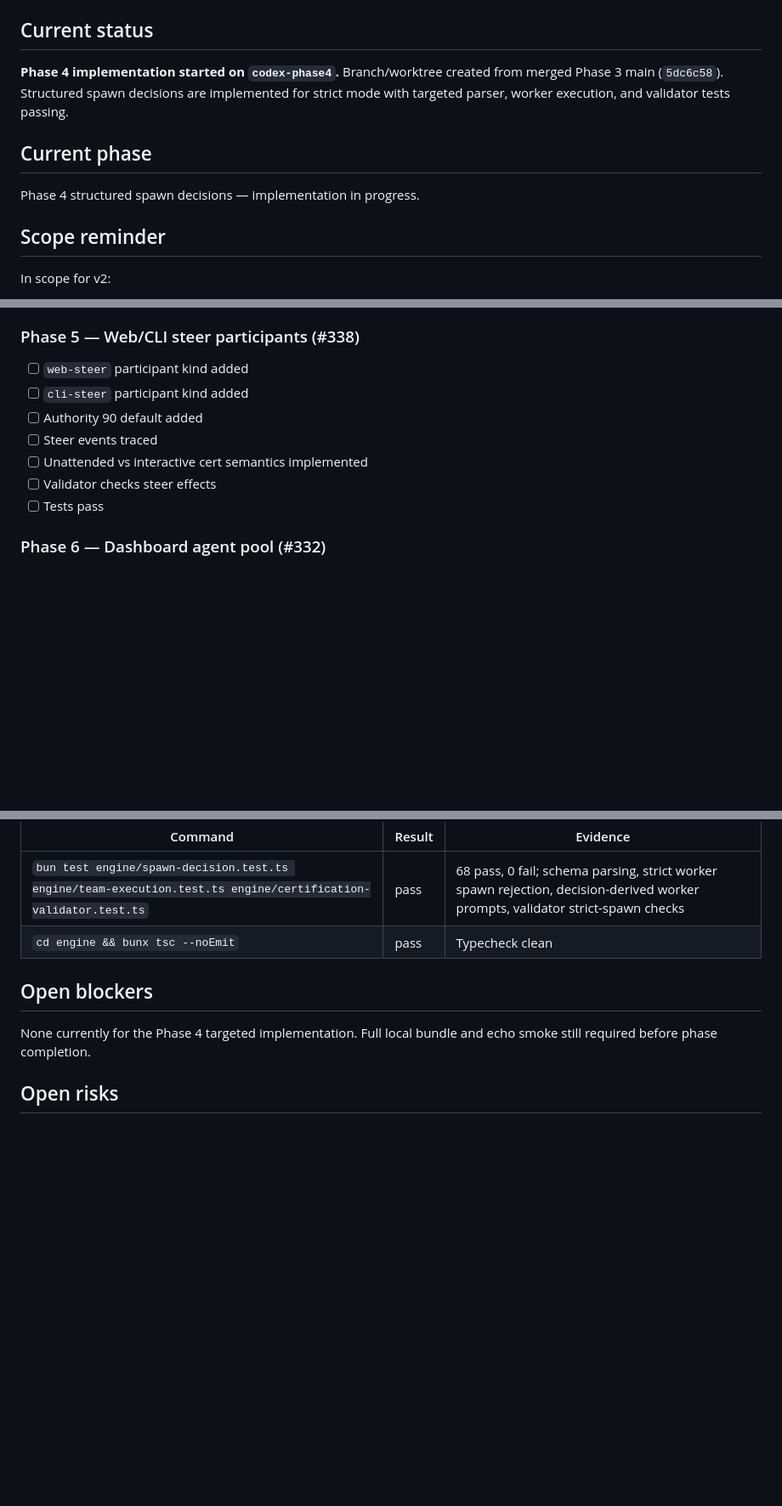
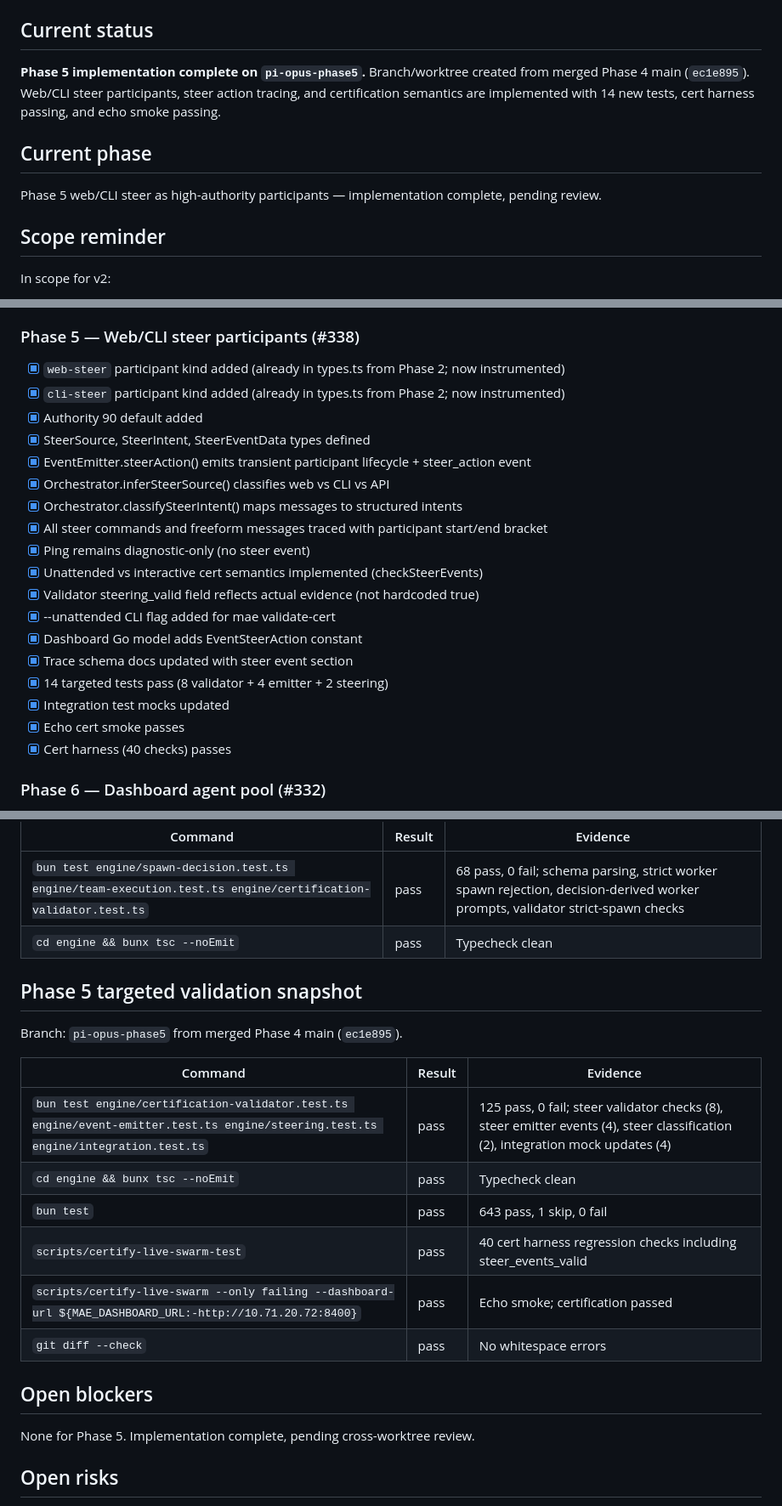
Before and after one commit to King-Capital/multi-agent-engine, a Markdown page: .planning/standard-swarm-v2/PROGRESS.md, 3 parts joined by grey strips. Shown at 85% size. Drawn GitHub-style; blank space fills up the shorter version.

Commit message:
[pi-opus] docs: update Phase 5 progress and validation snapshot

```diff
--- a/.planning/standard-swarm-v2/PROGRESS.md
+++ b/.planning/standard-swarm-v2/PROGRESS.md
@@ -4,11 +4,11 @@ Canonical PRD: `../standard-swarm-v2-prd-workflow.md`
 
 ## Current status
 
-**Phase 4 implementation started on `codex-phase4`.** Branch/worktree created from merged Phase 3 main (`5dc6c58`). Structured spawn decisions are implemented for strict mode with targeted parser, worker execution, and validator tests passing.
+**Phase 5 implementation complete on `pi-opus-phase5`.** Branch/worktree created from merged Phase 4 main (`ec1e895`). Web/CLI steer participants, steer action tracing, and certification semantics are implemented with 14 new tests, cert harness passing, and echo smoke passing.
 
 ## Current phase
 
-Phase 4 structured spawn decisions — implementation in progress.
+Phase 5 web/CLI steer as high-authority participants — implementation complete, pending review.
 
 ## Scope reminder
 
@@ -113,13 +113,24 @@ Known historical risks:
 
 ### Phase 5 — Web/CLI steer participants (#338)
 
-- [ ] `web-steer` participant kind added
-- [ ] `cli-steer` participant kind added
-- [ ] Authority 90 default added
-- [ ] Steer events traced
-- [ ] Unattended vs interactive cert semantics implemented
-- [ ] Validator checks steer effects
-- [ ] Tests pass
+- [x] `web-steer` participant kind added (already in types.ts from Phase 2; now instrumented)
+- [x] `cli-steer` participant kind added (already in types.ts from Phase 2; now instrumented)
+- [x] Authority 90 default added
+- [x] SteerSource, SteerIntent, SteerEventData types defined
+- [x] EventEmitter.steerAction() emits transient participant lifecycle + steer_action event
+- [x] Orchestrator.inferSteerSource() classifies web vs CLI vs API
+- [x] Orchestrator.classifySteerIntent() maps messages to structured intents
+- [x] All steer commands and freeform messages traced with participant start/end bracket
+- [x] Ping remains diagnostic-only (no steer event)
+- [x] Unattended vs interactive cert semantics implemented (checkSteerEvents)
+- [x] Validator steering_valid field reflects actual evidence (not hardcoded true)
+- [x] --unattended CLI flag added for mae validate-cert
+- [x] Dashboard Go model adds EventSteerAction constant
+- [x] Trace schema docs updated with steer event section
+- [x] 14 targeted tests pass (8 validator + 4 emitter + 2 steering)
+- [x] Integration test mocks updated
+- [x] Echo cert smoke passes
+- [x] Cert harness (40 checks) passes
 
 ### Phase 6 — Dashboard agent pool (#332)
 
@@ -249,9 +260,22 @@ Branch: `codex-phase4` from merged Phase 3 main (`5dc6c58`).
 | `bun test engine/spawn-decision.test.ts engine/team-execution.test.ts engine/certification-validator.test.ts` | pass | 68 pass, 0 fail; schema parsing, strict worker spawn rejection, decision-derived worker prompts, validator strict-spawn checks |
 | `cd engine && bunx tsc --noEmit` | pass | Typecheck clean |
 
+## Phase 5 targeted validation snapshot
+
+Branch: `pi-opus-phase5` from merged Phase 4 main (`ec1e895`).
+
+| Command | Result | Evidence |
+|---|---|---|
+| `bun test engine/certification-validator.test.ts engine/event-emitter.test.ts engine/steering.test.ts engine/integration.test.ts` | pass | 125 pass, 0 fail; steer validator checks (8), steer emitter events (4), steer classification (2), integration mock updates (4) |
+| `cd engine && bunx tsc --noEmit` | pass | Typecheck clean |
+| `bun test` | pass | 643 pass, 1 skip, 0 fail |
+| `scripts/certify-live-swarm-test` | pass | 40 cert harness regression checks including steer_events_valid |
+| `scripts/certify-live-swarm --only failing --dashboard-url ${MAE_DASHBOARD_URL:-http://10.71.20.72:8400}` | pass | Echo smoke; certification passed |
+| `git diff --check` | pass | No whitespace errors |
+
 ## Open blockers
 
-None currently for the Phase 4 targeted implementation. Full local bundle and echo smoke still required before phase completion.
+None for Phase 5. Implementation complete, pending cross-worktree review.
 
 ## Open risks
 
```
